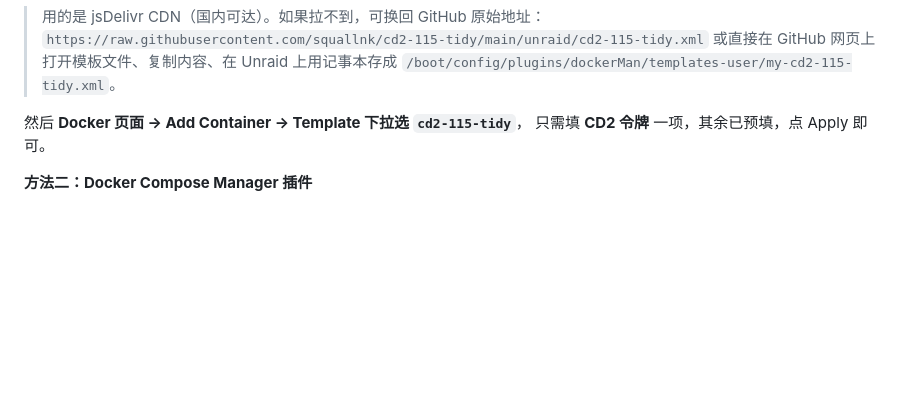
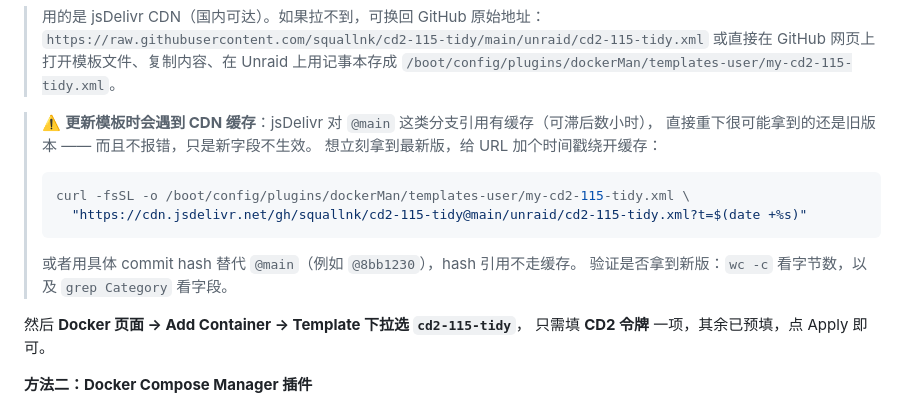
Before and after one commit to squallnk/cd2-115-tidy, a Markdown page: README.md, the part around the change. Rendered like a GitHub page; blank space fills up the shorter version.

Commit message:
README 补充 jsDelivr 缓存注意事项
模板走 CDN 时 @main 有缓存，重下可能仍拿到旧版且不报错。
记录两种绕开方式（时间戳参数 / commit hash）与验证方法。

````diff
--- a/README.md
+++ b/README.md
@@ -42,6 +42,18 @@ curl -fsSL -o /boot/config/plugins/dockerMan/templates-user/my-cd2-115-tidy.xml
 > `https://raw.githubusercontent.com/squallnk/cd2-115-tidy/main/unraid/cd2-115-tidy.xml`
 > 或直接在 GitHub 网页上打开模板文件、复制内容、在 Unraid 上用记事本存成
 > `/boot/config/plugins/dockerMan/templates-user/my-cd2-115-tidy.xml`。
+
+> ⚠️ **更新模板时会遇到 CDN 缓存**：jsDelivr 对 `@main` 这类分支引用有缓存（可滞后数小时），
+> 直接重下很可能拿到的还是旧版本 —— 而且不报错，只是新字段不生效。
+> 想立刻拿到最新版，给 URL 加个时间戳绕开缓存：
+>
+> ```bash
+> curl -fsSL -o /boot/config/plugins/dockerMan/templates-user/my-cd2-115-tidy.xml \
+>   "https://cdn.jsdelivr.net/gh/squallnk/cd2-115-tidy@main/unraid/cd2-115-tidy.xml?t=$(date +%s)"
+> ```
+>
+> 或者用具体 commit hash 替代 `@main`（例如 `@8bb1230`），hash 引用不走缓存。
+> 验证是否拿到新版：`wc -c` 看字节数，以及 `grep Category` 看字段。
 
 然后 **Docker 页面 → Add Container → Template 下拉选 `cd2-115-tidy`**，
 只需填 **CD2 令牌** 一项，其余已预填，点 Apply 即可。
````
